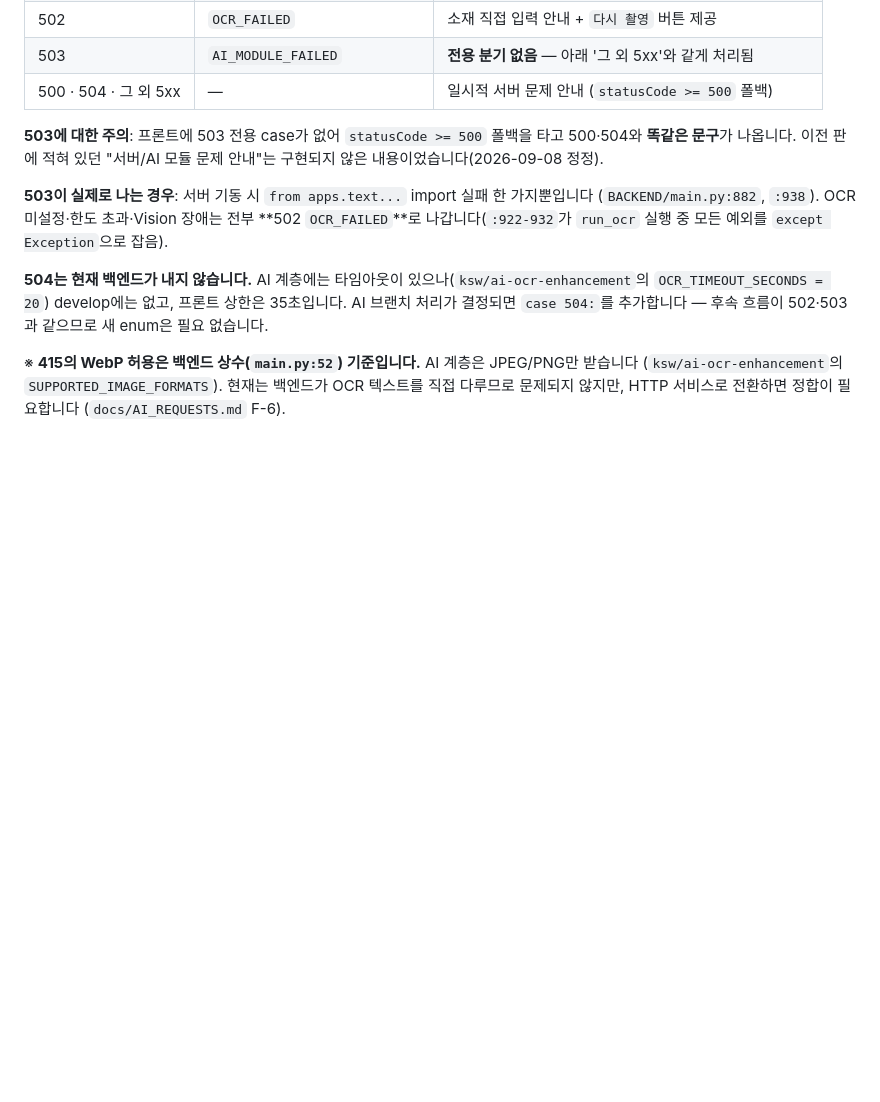
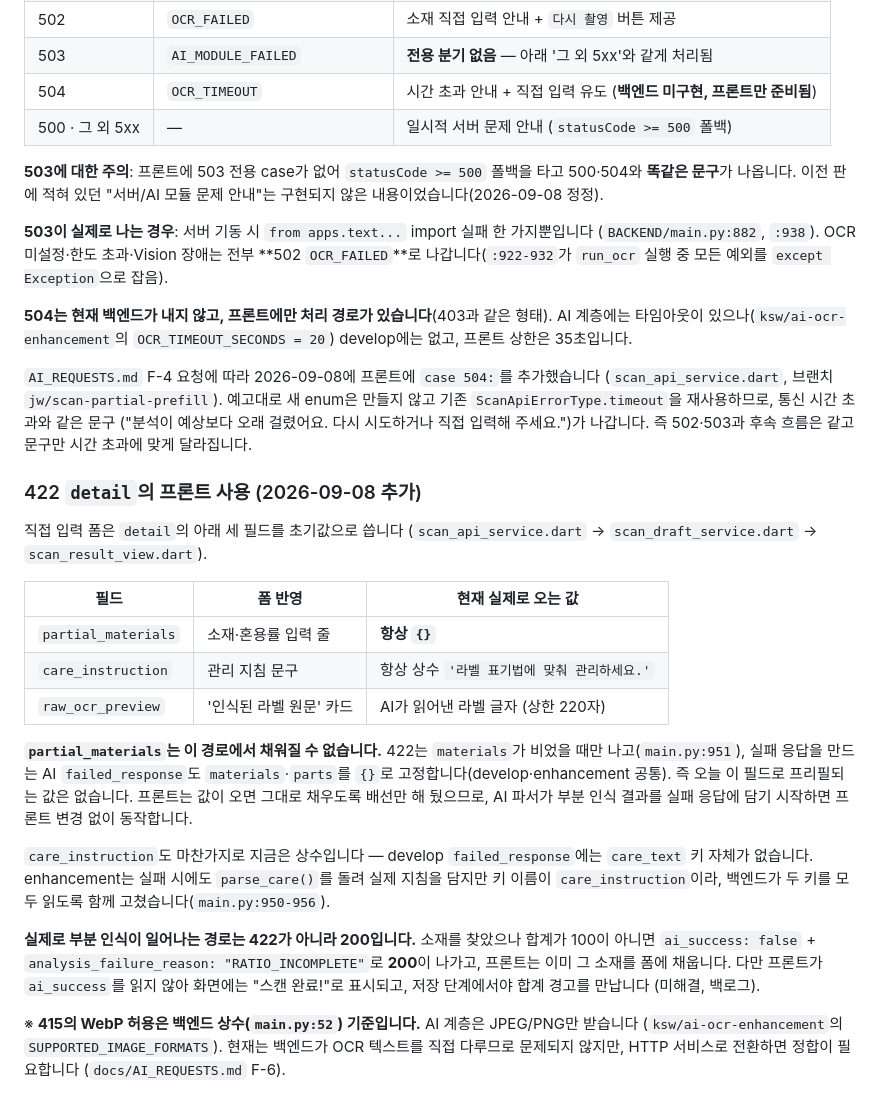
Before and after one commit to hushcut/K-DPP, a Markdown page: docs/SCAN_API_CONTRACT.md, the part around one of its changes. GitHub-like rendering; blank space fills up the shorter version.

Commit message:
스캔 오류 계약에 504 행과 422 detail 사용 절 추가
jw/scan-partial-prefill에서 프론트에 case 504:를 넣고 422 detail을 직접 입력
폼에 배선한 것을 계약 문서에 반영한다. 이 표가 스캔 오류 계약의 단일 출처이므로
구현이 앞서 나간 채로 두지 않는다.

- 504를 '500 · 그 외 5xx' 폴백 행에서 분리. 백엔드는 여전히 504를 내지 않고
  프론트에만 경로가 있는 상태(403과 같은 형태)임을 명시
- '422 detail의 프론트 사용' 절 신설. partial_materials가 이 경로에서 항상 {}인
  이유(422는 materials가 빌 때만 발생하고 AI failed_response도 materials·parts를
  {}로 고정)와, care_instruction이 상수인 이유를 근거와 함께 적었다
- 실제 부분 인식은 422가 아니라 200(ai_success:false / RATIO_INCOMPLETE) 경로이며
  화면이 '스캔 완료'로 표시되는 문제가 미해결임을 명시

Co-Authored-By: Claude Opus 5 <noreply@anthropic.com>

```diff
--- a/docs/SCAN_API_CONTRACT.md
+++ b/docs/SCAN_API_CONTRACT.md
@@ -119,7 +147,8 @@ Authorization: Bearer <token>
 | 422 | `MATERIAL_EXTRACTION_FAILED` | 소재 직접 입력 흐름 |
 | 502 | `OCR_FAILED` | 소재 직접 입력 안내 + `다시 촬영` 버튼 제공 |
 | 503 | `AI_MODULE_FAILED` | **전용 분기 없음** — 아래 '그 외 5xx'와 같게 처리됨 |
-| 500 · 504 · 그 외 5xx | — | 일시적 서버 문제 안내 (`statusCode >= 500` 폴백) |
+| 504 | `OCR_TIMEOUT` | 시간 초과 안내 + 직접 입력 유도 (**백엔드 미구현, 프론트만 준비됨**) |
+| 500 · 그 외 5xx | — | 일시적 서버 문제 안내 (`statusCode >= 500` 폴백) |
 
 **503에 대한 주의**: 프론트에 503 전용 case가 없어 `statusCode >= 500` 폴백을 타고
 500·504와 **똑같은 문구**가 나옵니다. 이전 판에 적혀 있던 "서버/AI 모듈 문제 안내"는
@@ -129,10 +158,43 @@ Authorization: Bearer <token>
 (`BACKEND/main.py:882`, `:938`). OCR 미설정·한도 초과·Vision 장애는 전부 **502 `OCR_FAILED`**로
 나갑니다(`:922-932`가 `run_ocr` 실행 중 모든 예외를 `except Exception`으로 잡음).
 
-**504는 현재 백엔드가 내지 않습니다.** AI 계층에는 타임아웃이 있으나(`ksw/ai-ocr-enhancement`의
-`OCR_TIMEOUT_SECONDS = 20`) develop에는 없고, 프론트 상한은 35초입니다.
-AI 브랜치 처리가 결정되면 `case 504:`를 추가합니다 — 후속 흐름이 502·503과 같으므로
-새 enum은 필요 없습니다.
+**504는 현재 백엔드가 내지 않고, 프론트에만 처리 경로가 있습니다**(403과 같은 형태).
+AI 계층에는 타임아웃이 있으나(`ksw/ai-ocr-enhancement`의 `OCR_TIMEOUT_SECONDS = 20`)
+develop에는 없고, 프론트 상한은 35초입니다.
+
+`AI_REQUESTS.md` F-4 요청에 따라 2026-09-08에 프론트에 `case 504:`를 추가했습니다
+(`scan_api_service.dart`, 브랜치 `jw/scan-partial-prefill`). 예고대로 새 enum은 만들지
+않고 기존 `ScanApiErrorType.timeout`을 재사용하므로, 통신 시간 초과와 같은 문구
+("분석이 예상보다 오래 걸렸어요. 다시 시도하거나 직접 입력해 주세요.")가 나갑니다.
+즉 502·503과 후속 흐름은 같고 문구만 시간 초과에 맞게 달라집니다.
+
+### 422 `detail`의 프론트 사용 (2026-09-08 추가)
+
+직접 입력 폼은 `detail`의 아래 세 필드를 초기값으로 씁니다
+(`scan_api_service.dart` → `scan_draft_service.dart` → `scan_result_view.dart`).
+
+| 필드 | 폼 반영 | 현재 실제로 오는 값 |
+| --- | --- | --- |
+| `partial_materials` | 소재·혼용률 입력 줄 | **항상 `{}`** |
+| `care_instruction` | 관리 지침 문구 | 항상 상수 `'라벨 표기법에 맞춰 관리하세요.'` |
+| `raw_ocr_preview` | '인식된 라벨 원문' 카드 | AI가 읽어낸 라벨 글자 (상한 220자) |
+
+**`partial_materials`는 이 경로에서 채워질 수 없습니다.** 422는 `materials`가 비었을
+때만 나고(`main.py:951`), 실패 응답을 만드는 AI `failed_response`도 `materials`·`parts`를
+`{}`로 고정합니다(develop·enhancement 공통). 즉 오늘 이 필드로 프리필되는 값은 없습니다.
+프론트는 값이 오면 그대로 채우도록 배선만 해 뒀으므로, AI 파서가 부분 인식 결과를
+실패 응답에 담기 시작하면 프론트 변경 없이 동작합니다.
+
+`care_instruction`도 마찬가지로 지금은 상수입니다 — develop `failed_response`에는
+`care_text` 키 자체가 없습니다. enhancement는 실패 시에도 `parse_care()`를 돌려 실제
+지침을 담지만 키 이름이 `care_instruction`이라, 백엔드가 두 키를 모두 읽도록 함께
+고쳤습니다(`main.py:950-956`).
+
+**실제로 부분 인식이 일어나는 경로는 422가 아니라 200입니다.** 소재를 찾았으나 합계가
+100이 아니면 `ai_success: false` + `analysis_failure_reason: "RATIO_INCOMPLETE"`로
+**200**이 나가고, 프론트는 이미 그 소재를 폼에 채웁니다. 다만 프론트가 `ai_success`를
+읽지 않아 화면에는 "스캔 완료!"로 표시되고, 저장 단계에서야 합계 경고를 만납니다
+(미해결, 백로그).
 
 ※ **415의 WebP 허용은 백엔드 상수(`main.py:52`) 기준입니다.** AI 계층은 JPEG/PNG만 받습니다
 (`ksw/ai-ocr-enhancement`의 `SUPPORTED_IMAGE_FORMATS`). 현재는 백엔드가 OCR 텍스트를
```
Also changed, not shown: other parts of docs/SCAN_API_CONTRACT.md (+28 -0 lines).
